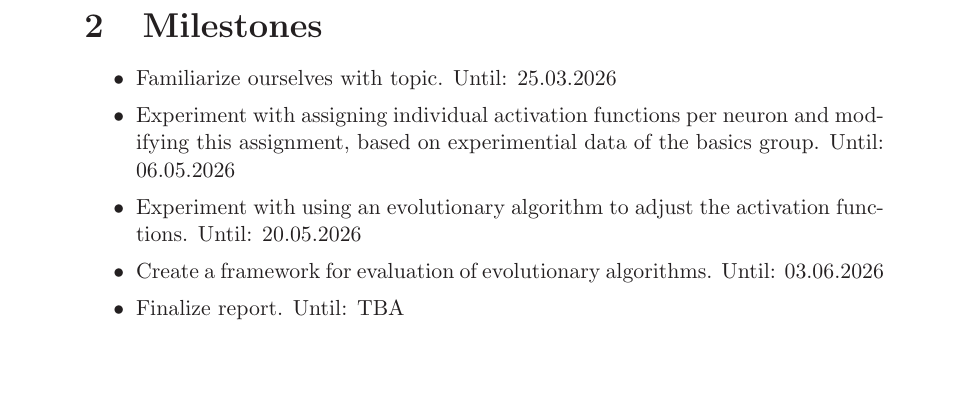
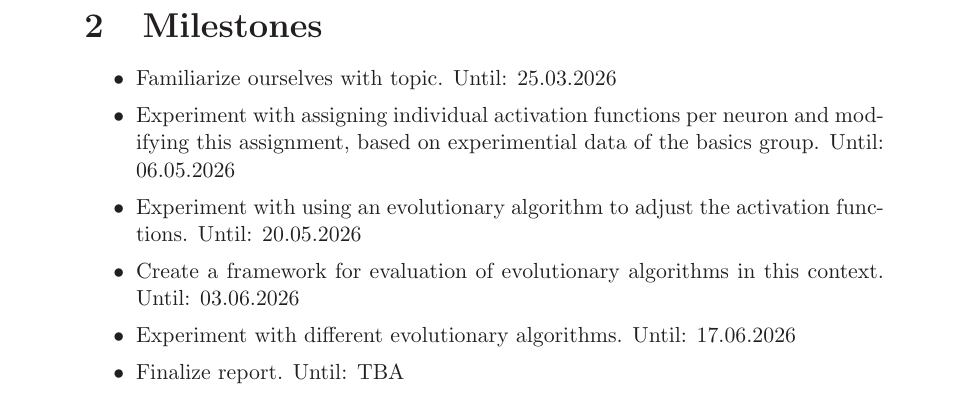
Before and after one commit to pbltp/af-optimization-with-ea, a LaTeX document (report/report.tex): part of page 4 of 7, cut so that both start at the same text, the shorter picture padded with empty space. Compiled offline with LaTeX, dvips and Ghostscript.

Commit message:
add a readme, update report

```diff
--- a/report/report.tex
+++ b/report/report.tex
@@ -117,8 +117,9 @@ and modifying this assignment, based on experimential data of the basics
 group.  Until: 06.05.2026}
 \item{Experiment with using an evolutionary algorithm to adjust the
 activation functions. Until: 20.05.2026}
-\item{Create a framework for evaluation of evolutionary algorithms.
-Until: 03.06.2026}
+\item{Create a framework for evaluation of evolutionary algorithms in this
+context.  Until: 03.06.2026}
+\item{Experiment with different evolutionary algorithms. Until: 17.06.2026}
 \item{Finalize report. Until: TBA}
 \end{itemize}
 
```
Also changed, not shown: report/README.md (added).
